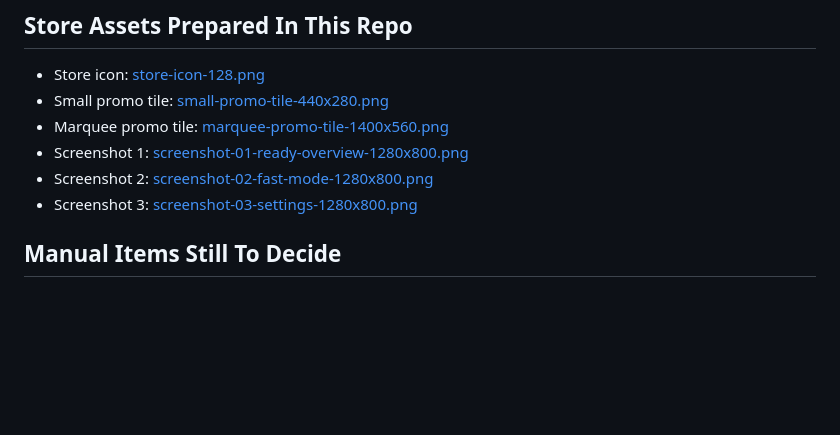
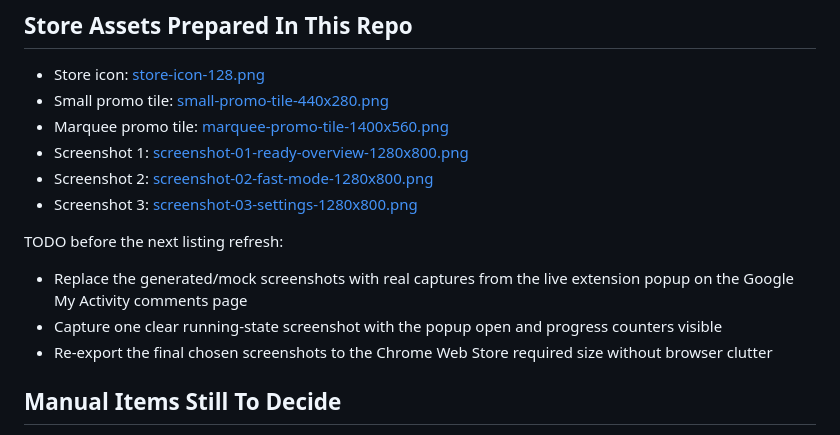
Before and after one commit to MichalMatu/youtube-activity-cleaner, a Markdown page: store/chrome-web-store-listing.md, the part around the change. Rendered like a GitHub page; blank space fills up the shorter version.

```diff
--- a/store/chrome-web-store-listing.md
+++ b/store/chrome-web-store-listing.md
@@ -54,6 +54,12 @@ Important:
 - Screenshot 2: [screenshot-02-fast-mode-1280x800.png](/Users/michal/Documents/PlatformIO/Projects/yt-comments/store/assets/screenshot-02-fast-mode-1280x800.png)
 - Screenshot 3: [screenshot-03-settings-1280x800.png](/Users/michal/Documents/PlatformIO/Projects/yt-comments/store/assets/screenshot-03-settings-1280x800.png)
 
+TODO before the next listing refresh:
+
+- Replace the generated/mock screenshots with real captures from the live extension popup on the Google My Activity comments page
+- Capture one clear running-state screenshot with the popup open and progress counters visible
+- Re-export the final chosen screenshots to the Chrome Web Store required size without browser clutter
+
 ## Manual Items Still To Decide
 
 - Final public pricing model: free, donation, or paid service around the extension
```
Also changed, not shown: README.md (+8 -0 lines), store/release-checklist.md (+2 -0 lines), docs/assets/hero-preview.png, store/assets/marquee-promo-tile-1400x560.png, store/assets/screenshot-01-ready-overview-1280x800.png, store/assets/screenshot-02-fast-mode-1280x800.png, store/assets/screenshot-03-settings-1280x800.png, store/assets/small-promo-tile-440x280.png, 2 other files.
